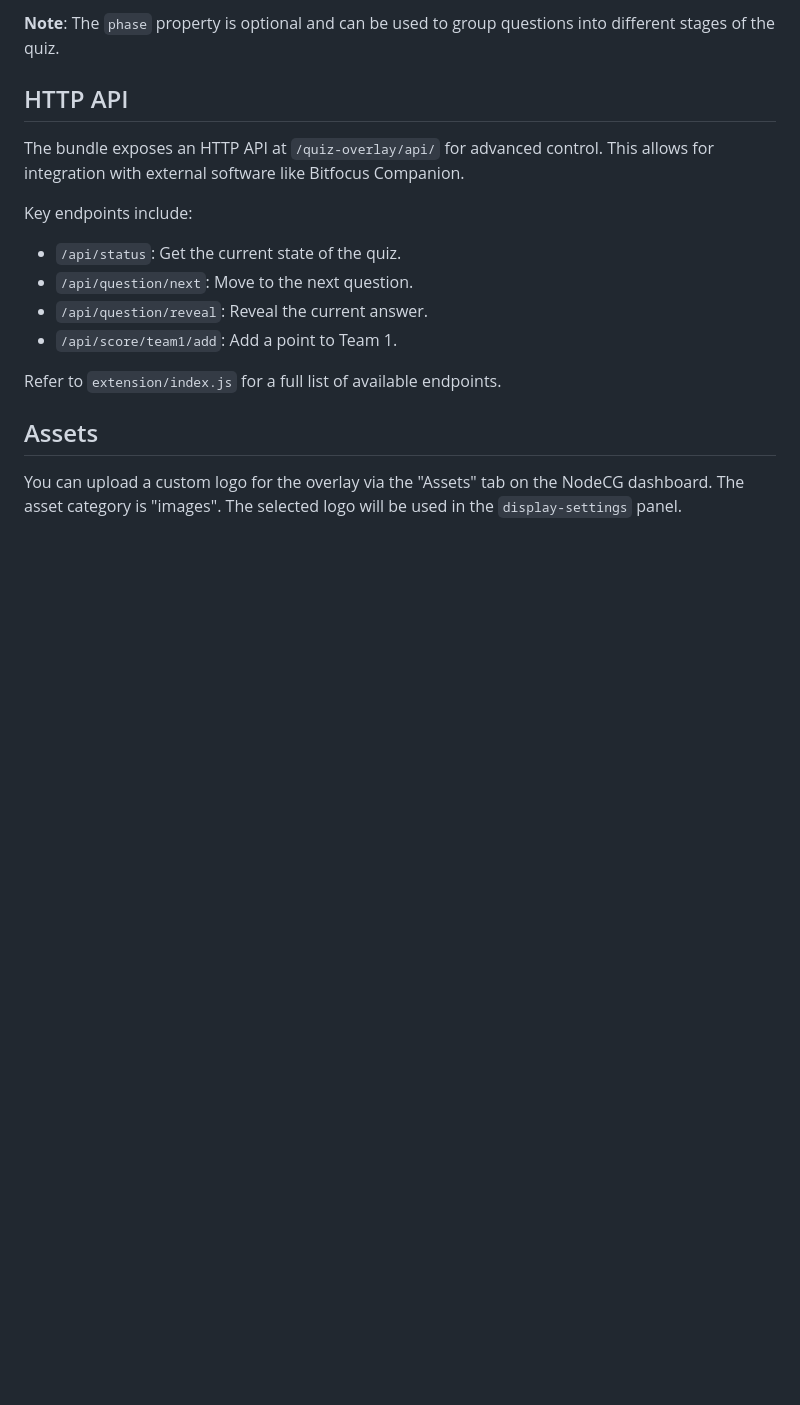
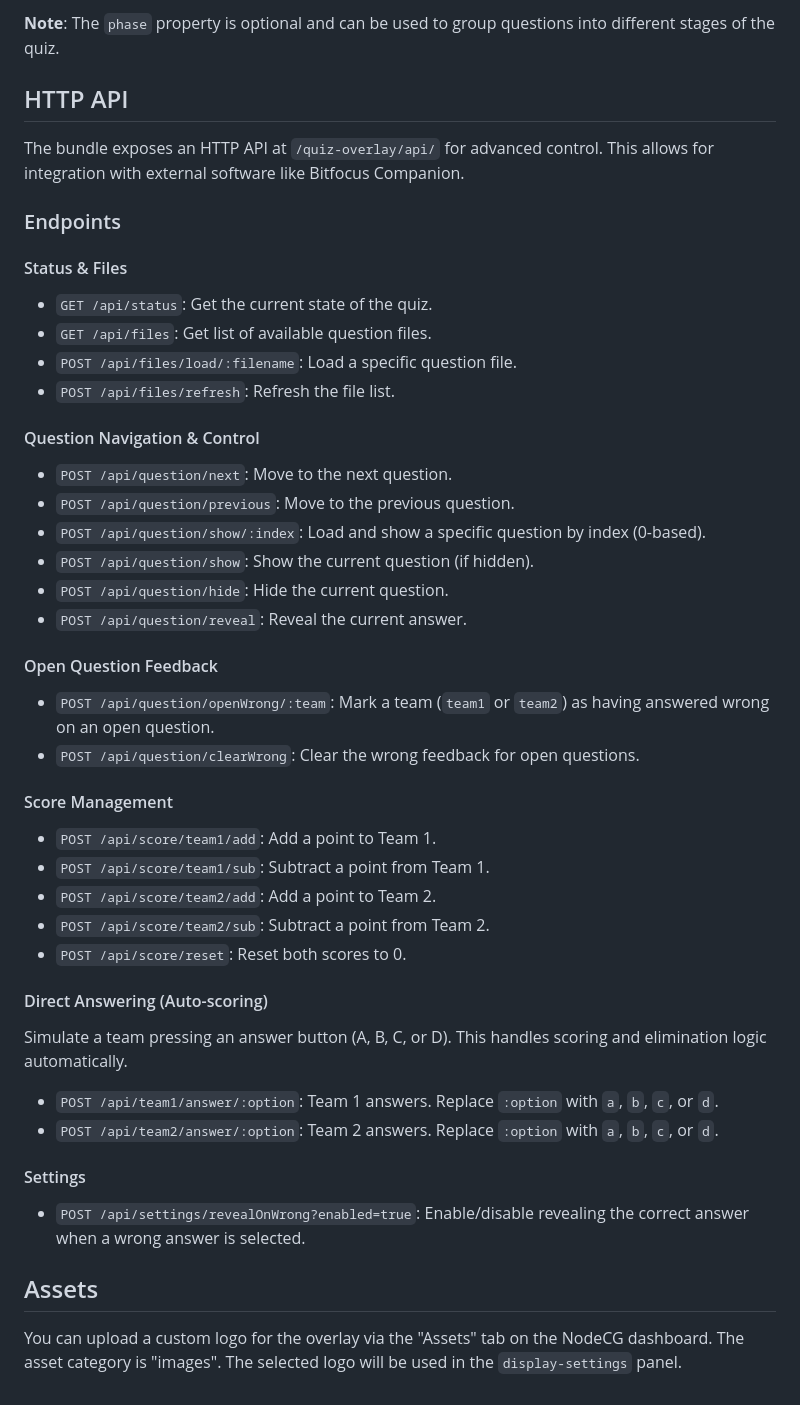
Before and after one commit to LightD31/nodecg-quiz-overlay, a Markdown page: README.md, the part around the change. Drawn GitHub-style; blank space fills up the shorter version.

Commit message:
feat: enhance API documentation with detailed endpoints for quiz control and scoring

```diff
--- a/README.md
+++ b/README.md
@@ -101,13 +101,40 @@ The JSON file should contain a single object with a `questions` key, which is an
 
 The bundle exposes an HTTP API at `/quiz-overlay/api/` for advanced control. This allows for integration with external software like Bitfocus Companion.
 
-Key endpoints include:
-*   `/api/status`: Get the current state of the quiz.
-*   `/api/question/next`: Move to the next question.
-*   `/api/question/reveal`: Reveal the current answer.
-*   `/api/score/team1/add`: Add a point to Team 1.
+### Endpoints
 
-Refer to `extension/index.js` for a full list of available endpoints.
+#### Status & Files
+*   `GET /api/status`: Get the current state of the quiz.
+*   `GET /api/files`: Get list of available question files.
+*   `POST /api/files/load/:filename`: Load a specific question file.
+*   `POST /api/files/refresh`: Refresh the file list.
+
+#### Question Navigation & Control
+*   `POST /api/question/next`: Move to the next question.
+*   `POST /api/question/previous`: Move to the previous question.
+*   `POST /api/question/show/:index`: Load and show a specific question by index (0-based).
+*   `POST /api/question/show`: Show the current question (if hidden).
+*   `POST /api/question/hide`: Hide the current question.
+*   `POST /api/question/reveal`: Reveal the current answer.
+
+#### Open Question Feedback
+*   `POST /api/question/openWrong/:team`: Mark a team (`team1` or `team2`) as having answered wrong on an open question.
+*   `POST /api/question/clearWrong`: Clear the wrong feedback for open questions.
+
+#### Score Management
+*   `POST /api/score/team1/add`: Add a point to Team 1.
+*   `POST /api/score/team1/sub`: Subtract a point from Team 1.
+*   `POST /api/score/team2/add`: Add a point to Team 2.
+*   `POST /api/score/team2/sub`: Subtract a point from Team 2.
+*   `POST /api/score/reset`: Reset both scores to 0.
+
+#### Direct Answering (Auto-scoring)
+Simulate a team pressing an answer button (A, B, C, or D). This handles scoring and elimination logic automatically.
+*   `POST /api/team1/answer/:option`: Team 1 answers. Replace `:option` with `a`, `b`, `c`, or `d`.
+*   `POST /api/team2/answer/:option`: Team 2 answers. Replace `:option` with `a`, `b`, `c`, or `d`.
+
+#### Settings
+*   `POST /api/settings/revealOnWrong?enabled=true`: Enable/disable revealing the correct answer when a wrong answer is selected.
 
 ## Assets
 
```
